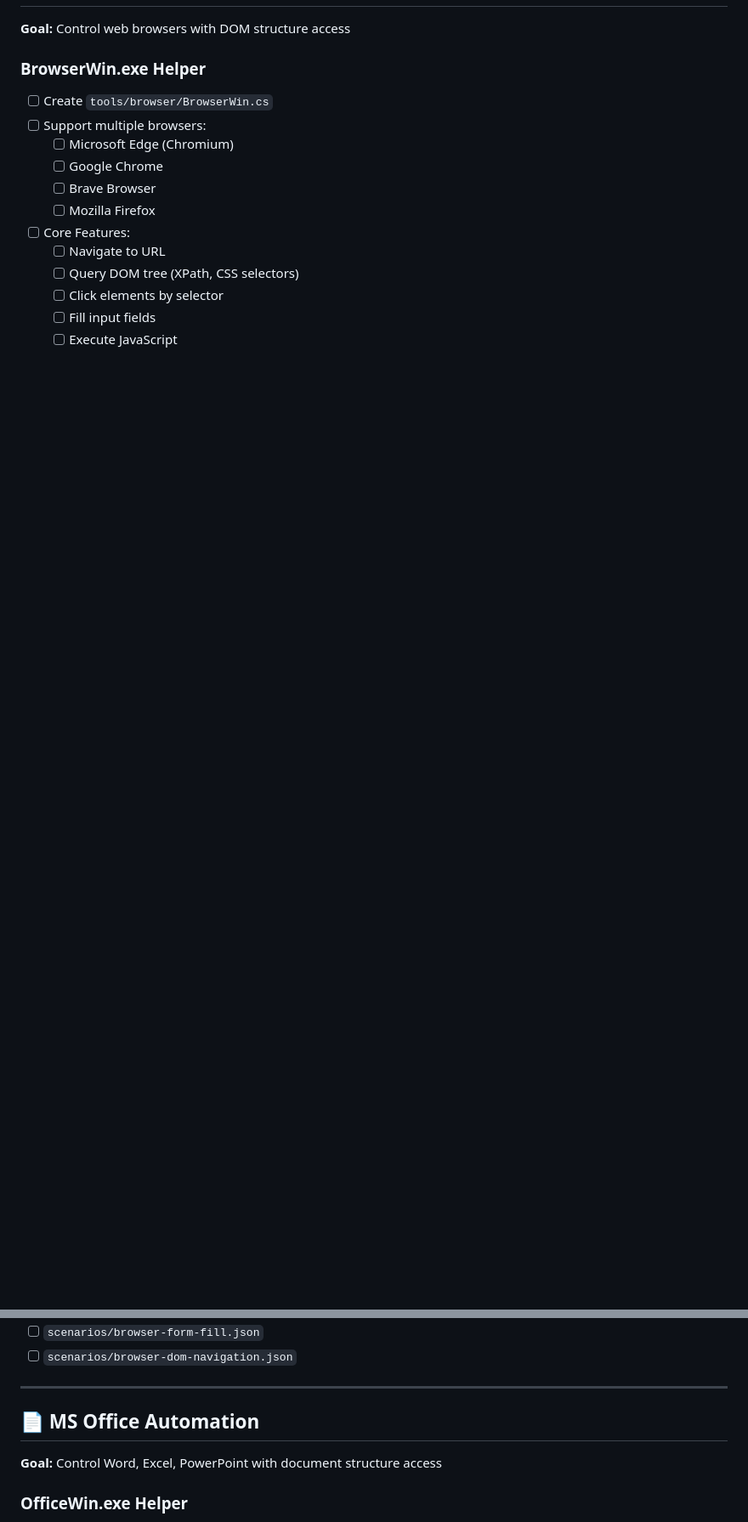
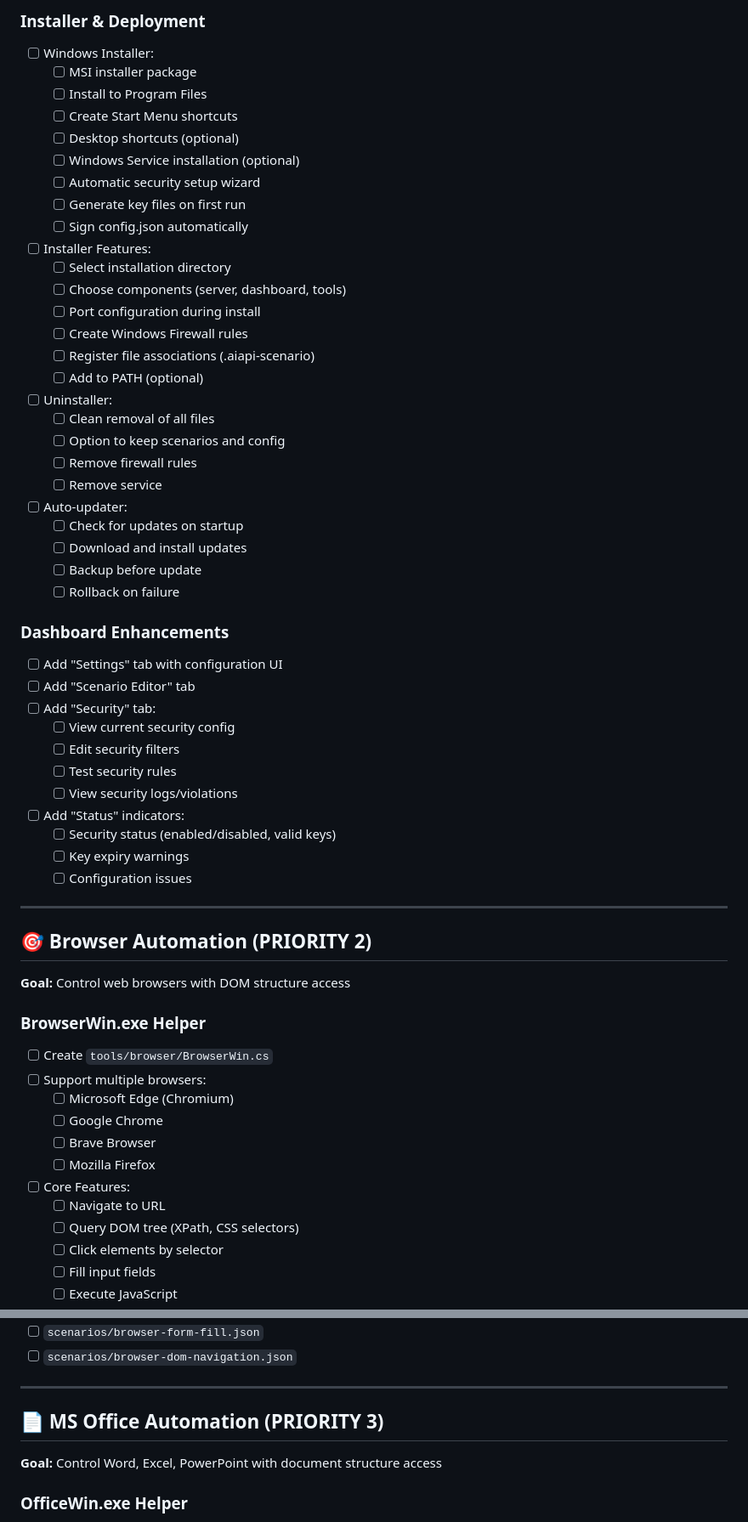
Before and after one commit to rheingold/AIAPI, a Markdown page: TODO.md, 2 parts joined by grey strips. Shown at 85% size. GitHub-like rendering; blank space fills up the shorter version.

```diff
--- a/TODO.md
+++ b/TODO.md
@@ -4,3 +72,47 @@
+### Installer & Deployment
+- [ ] Windows Installer:
+  - [ ] MSI installer package
+  - [ ] Install to Program Files
+  - [ ] Create Start Menu shortcuts
+  - [ ] Desktop shortcuts (optional)
+  - [ ] Windows Service installation (optional)
+  - [ ] Automatic security setup wizard
+  - [ ] Generate key files on first run
+  - [ ] Sign config.json automatically
+- [ ] Installer Features:
+  - [ ] Select installation directory
+  - [ ] Choose components (server, dashboard, tools)
+  - [ ] Port configuration during install
+  - [ ] Create Windows Firewall rules
+  - [ ] Register file associations (.aiapi-scenario)
+  - [ ] Add to PATH (optional)
+- [ ] Uninstaller:
+  - [ ] Clean removal of all files
+  - [ ] Option to keep scenarios and config
+  - [ ] Remove firewall rules
+  - [ ] Remove service
+- [ ] Auto-updater:
+  - [ ] Check for updates on startup
+  - [ ] Download and install updates
+  - [ ] Backup before update
+  - [ ] Rollback on failure
+
+### Dashboard Enhancements
+- [ ] Add "Settings" tab with configuration UI
+- [ ] Add "Scenario Editor" tab
+- [ ] Add "Security" tab:
+  - [ ] View current security config
+  - [ ] Edit security filters
+  - [ ] Test security rules
+  - [ ] View security logs/violations
+- [ ] Add "Status" indicators:
+  - [ ] Security status (enabled/disabled, valid keys)
+  - [ ] Key expiry warnings
+  - [ ] Configuration issues
+
+---
+
+## 🎯 Browser Automation (PRIORITY 2)
 **Goal:** Control web browsers with DOM structure access
 
 ### BrowserWin.exe Helper
@@ -41,7 +153,7 @@
 
 ---
 
-## 📄 MS Office Automation
+## 📄 MS Office Automation (PRIORITY 3)
 **Goal:** Control Word, Excel, PowerPoint with document structure access
 
 ### OfficeWin.exe Helper
```
Also changed, not shown: other parts of TODO.md (+87 -6 lines).
